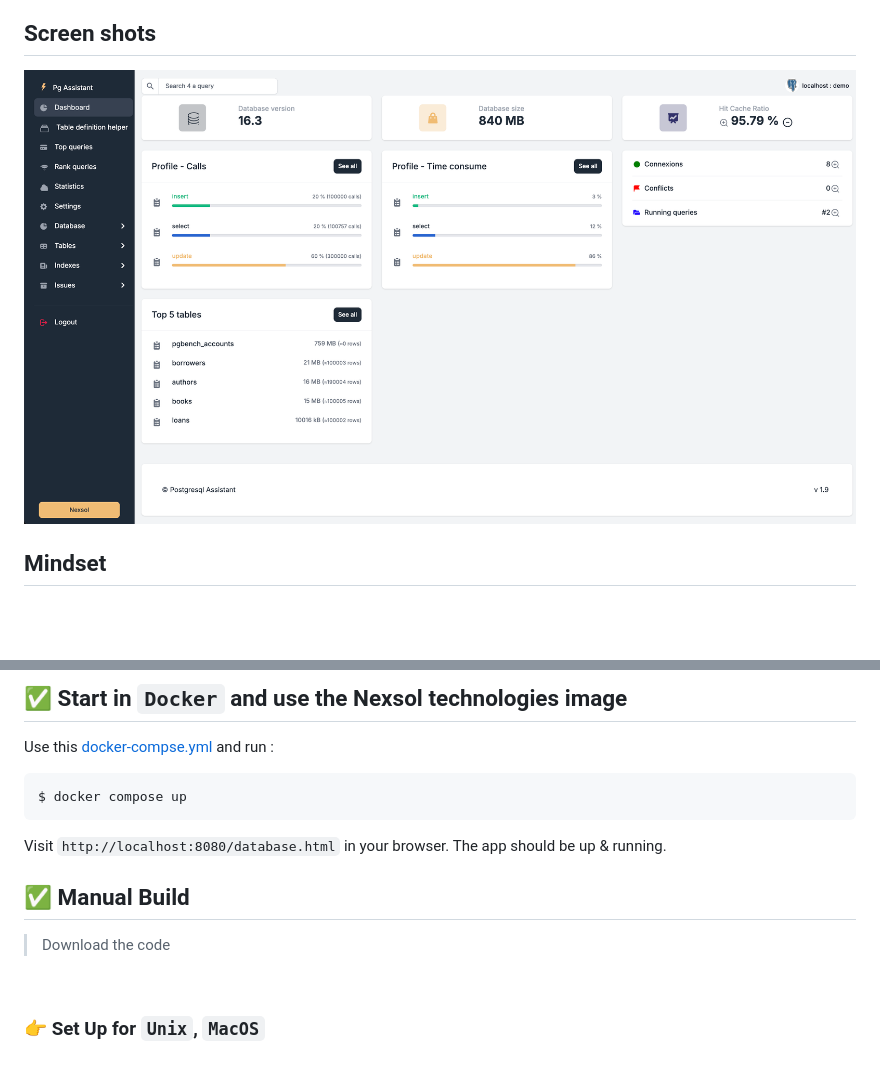
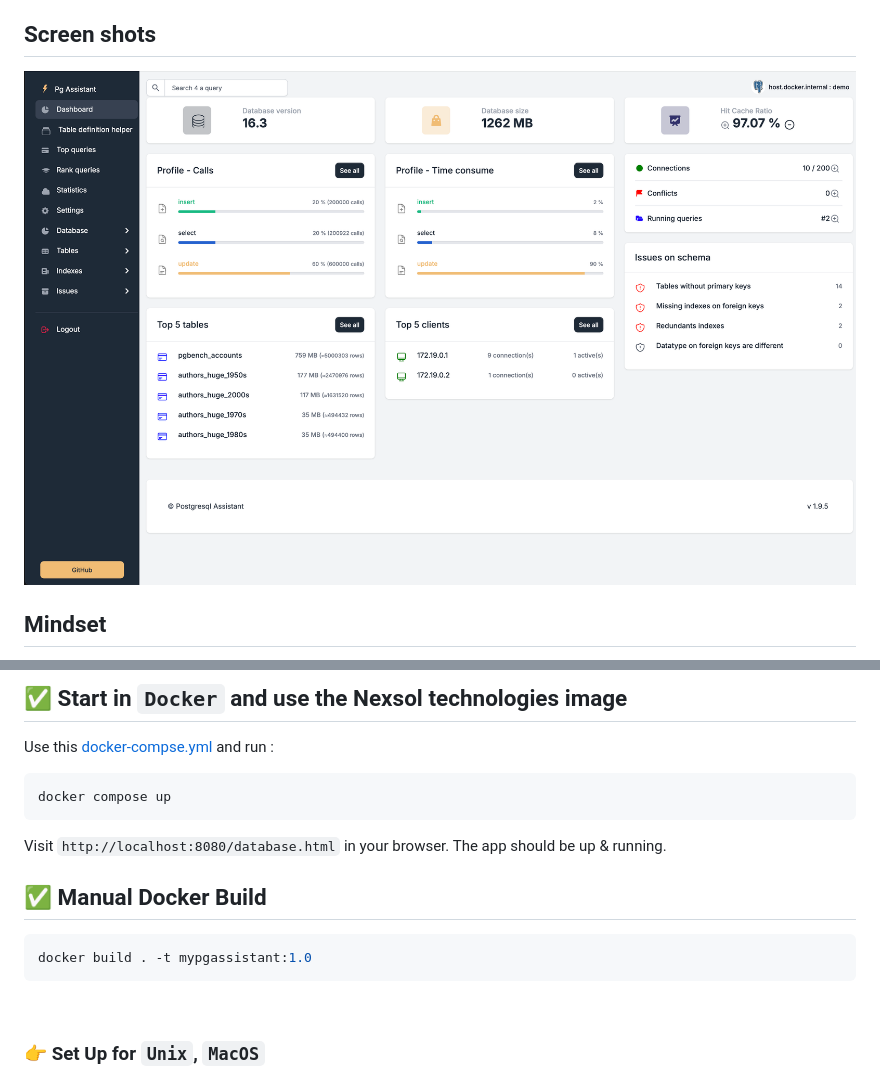
Before and after one commit to nexsol-technologies/pgassistant, a Markdown page: README.md, 2 parts joined by grey strips. Drawn GitHub-style; pictures changed too: media/dashboard.png; blank space fills up the shorter version.

````diff
--- a/README.md
+++ b/README.md
@@ -96,15 +96,17 @@ The JSON format is very simple :
 Use this [docker-compse.yml](docker-compose/docker-compose.yml) and run :
 
 ```bash
-$ docker compose up
+docker compose up
 ```
 
 Visit `http://localhost:8080/database.html` in your browser. The app should be up & running.
 
 
-## ✅ Manual Build
+## ✅ Manual Docker Build
 
-> Download the code
+```bash
+docker build . -t mypgassistant:1.0
+```
 
 <br />
 
````
Also changed, not shown: CHANGELOG.md (+8 -0 lines), 6 other files.
